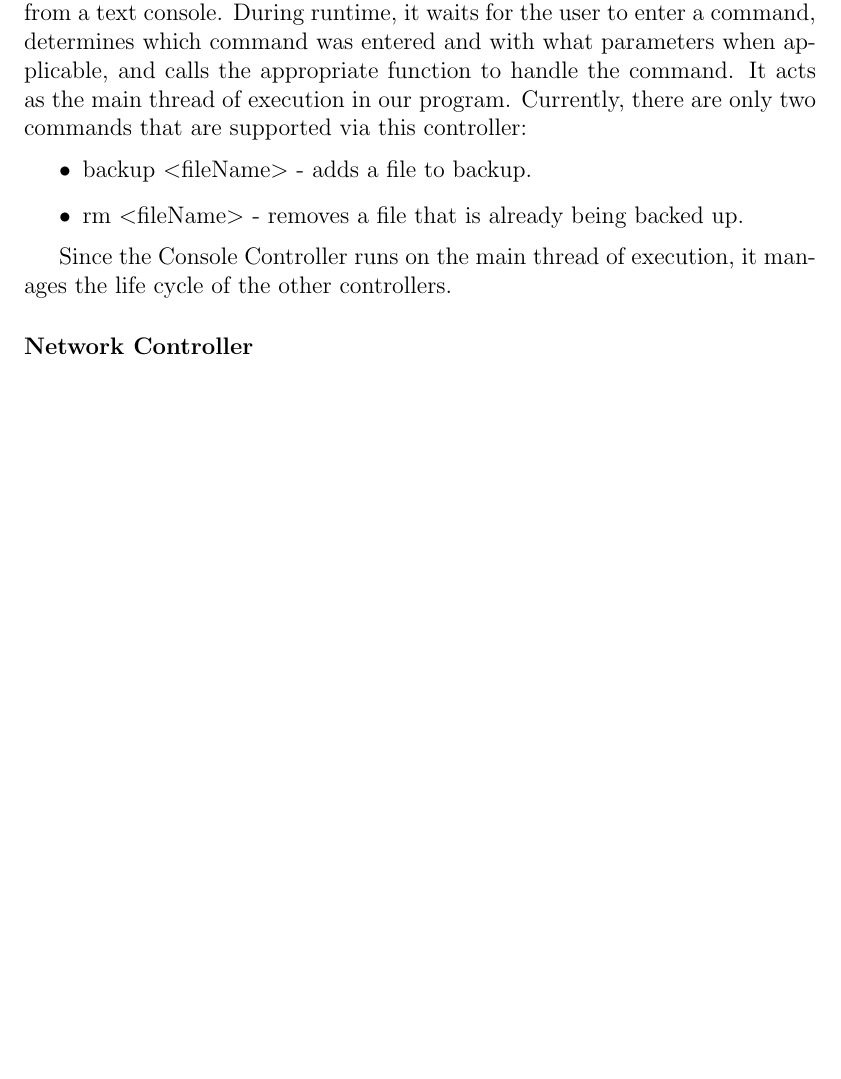
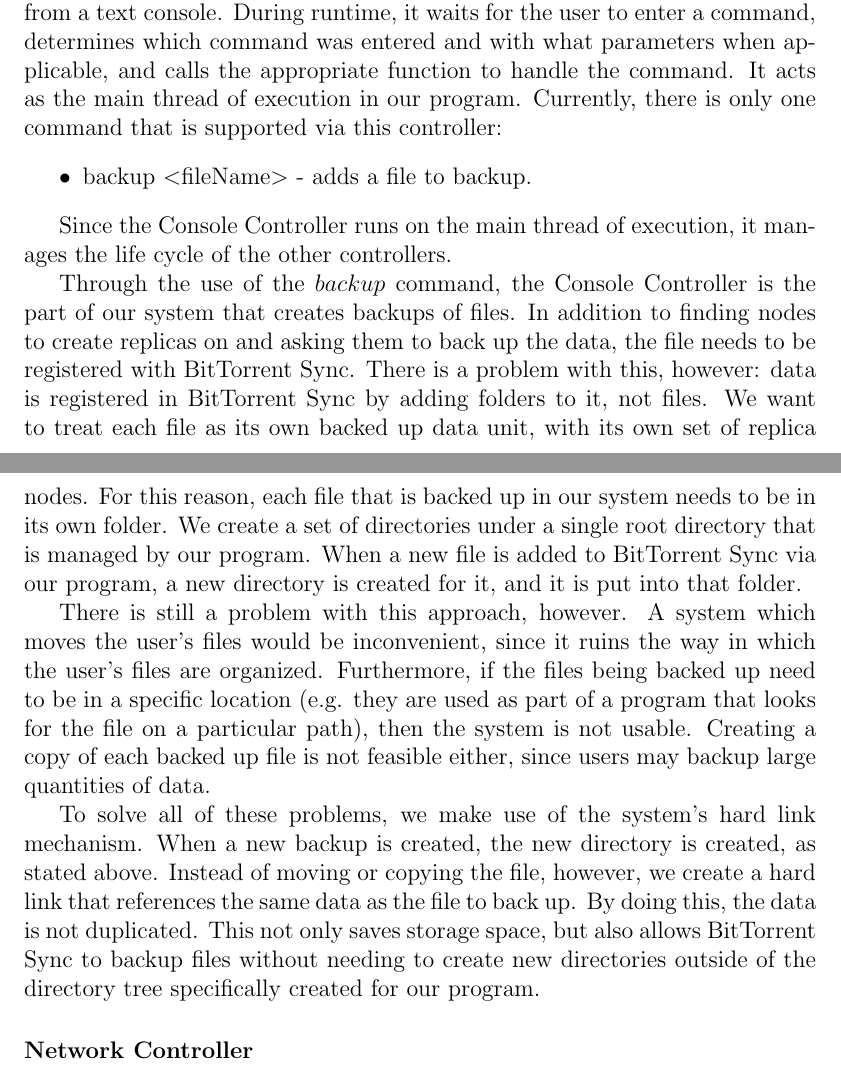
Before and after one commit to marcgreen/p2pbackup, a LaTeX thesis (paper/paper.tex): part of page 32 of 54 before the commit and two parts of pages 32 and 33 of 55 after it, the two joined at a grey line, cut so that both start at the same text, the shorter picture padded with empty space. Compiled offline with pdfLaTeX.

Commit message:
Paper: Add description of hard link mechanism in the Console Controller section.

```diff
--- a/paper/paper.tex
+++ b/paper/paper.tex
@@ -439,14 +439,19 @@ The system core is composed of several controllers, each of which implements a d
 %Takes user input
 %the reader can think about this as the ``client'' part of the peer
 %Spawns all other controllers
-The main purpose of the Console Controller is to allow input to our program from a text console. During runtime, it waits for the user to enter a command, determines which command was entered and with what parameters when applicable, and calls the appropriate function to handle the command. It acts as the main thread of execution in our program. Currently, there are only two commands that are supported via this controller:
+The main purpose of the Console Controller is to allow input to our program from a text console. During runtime, it waits for the user to enter a command, determines which command was entered and with what parameters when applicable, and calls the appropriate function to handle the command. It acts as the main thread of execution in our program. Currently, there is only one command that is supported via this controller:
 \begin{itemize}
 \item backup  $<$fileName$>$ - adds a file to backup.
-\item rm $<$fileName$>$ - removes a file that is already being backed up.
 \end{itemize}
 % TODO implement rm command (just send UpdateFileSize(0))
 
 Since the Console Controller runs on the main thread of execution, it manages the life cycle of the other controllers.
+
+Through the use of the $backup$ command, the Console Controller is the part of our system that creates backups of files. In addition to finding nodes to create replicas on and asking them to back up the data, the file needs to be registered with BitTorrent Sync. There is a problem with this, however: data is registered in BitTorrent Sync by adding folders to it, not files. We want to treat each file as its own backed up data unit, with its own set of replica nodes. For this reason, each file that is backed up in our system needs to be in its own folder. We create a set of directories under a single root directory that is managed by our program. When a new file is added to BitTorrent Sync via our program, a new directory is created for it, and it is put into that folder.
+
+There is still a problem with this approach, however. A system which moves the user's files would be inconvenient, since it ruins the way in which the user's files are organized. Furthermore, if the files being backed up need to be in a specific location (e.g. they are used as part of a program that looks for the file on a particular path), then the system is not usable. Creating a copy of each backed up file is not feasible either, since users may backup large quantities of data.
+
+To solve all of these problems, we make use of the system's hard link mechanism. When a new backup is created, the new directory is created, as stated above. Instead of moving or copying the file, however, we create a hard link that references the same data as the file to back up. By doing this, the data is not duplicated. This not only saves storage space, but also allows BitTorrent Sync to backup files without needing to create new directories outside of the directory tree specifically created for our program.
 
 \subsubsection{Network Controller} \label{subsubsec:NetworkController_subsec:SystemCore_sec:SystemDesign_chap:Implementation}
 %Handles incoming connections from other Peers
```
